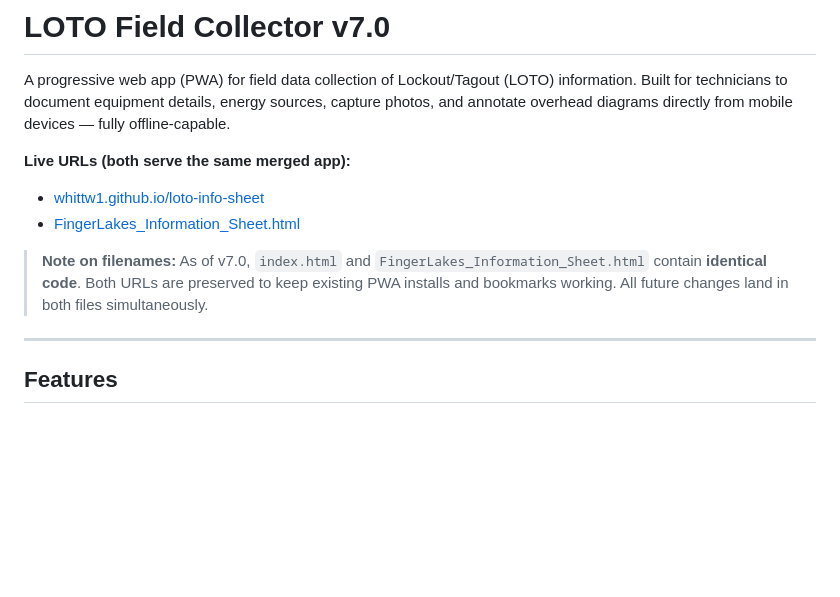
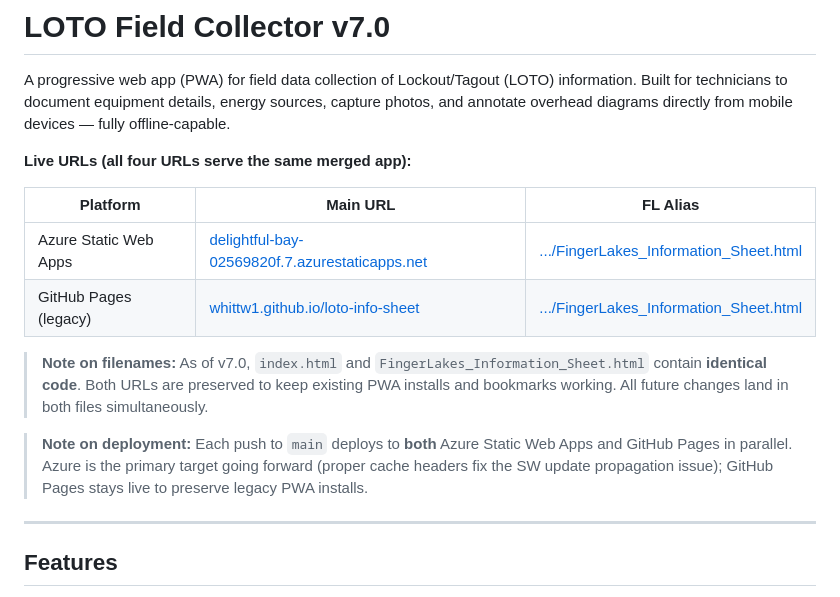
Before and after one commit to whittw1/loto-info-sheet, a Markdown page: README.md, the part around the change. Drawn GitHub-style; blank space fills up the shorter version.

Commit message:
Document Azure deployment in README

```diff
--- a/README.md
+++ b/README.md
@@ -2,11 +2,16 @@
 
 A progressive web app (PWA) for field data collection of Lockout/Tagout (LOTO) information. Built for technicians to document equipment details, energy sources, capture photos, and annotate overhead diagrams directly from mobile devices — fully offline-capable.
 
-**Live URLs (both serve the same merged app):**
-- [whittw1.github.io/loto-info-sheet](https://whittw1.github.io/loto-info-sheet/)
-- [FingerLakes_Information_Sheet.html](https://whittw1.github.io/loto-info-sheet/FingerLakes_Information_Sheet.html)
+**Live URLs (all four URLs serve the same merged app):**
+
+| Platform | Main URL | FL Alias |
+|---|---|---|
+| Azure Static Web Apps | [delightful-bay-02569820f.7.azurestaticapps.net](https://delightful-bay-02569820f.7.azurestaticapps.net/) | [.../FingerLakes_Information_Sheet.html](https://delightful-bay-02569820f.7.azurestaticapps.net/FingerLakes_Information_Sheet.html) |
+| GitHub Pages (legacy) | [whittw1.github.io/loto-info-sheet](https://whittw1.github.io/loto-info-sheet/) | [.../FingerLakes_Information_Sheet.html](https://whittw1.github.io/loto-info-sheet/FingerLakes_Information_Sheet.html) |
 
 > **Note on filenames:** As of v7.0, `index.html` and `FingerLakes_Information_Sheet.html` contain **identical code**. Both URLs are preserved to keep existing PWA installs and bookmarks working. All future changes land in both files simultaneously.
+
+> **Note on deployment:** Each push to `main` deploys to **both** Azure Static Web Apps and GitHub Pages in parallel. Azure is the primary target going forward (proper cache headers fix the SW update propagation issue); GitHub Pages stays live to preserve legacy PWA installs.
 
 ---
 
```
